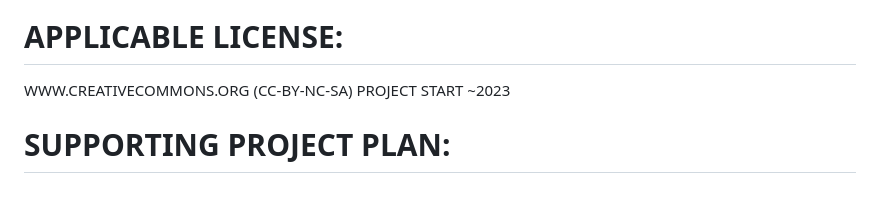
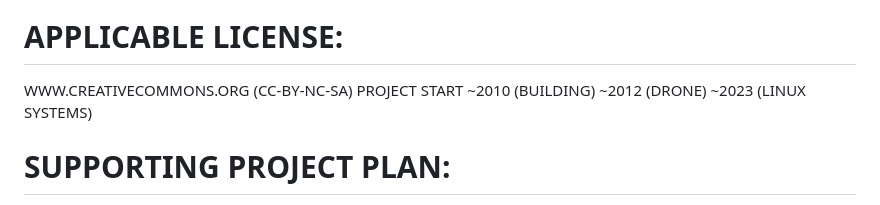
Before and after one commit to 300x3/ALWAYSON, a Markdown page: README.md, the part around the change. Drawn GitHub-style.

```diff
--- a/README.md
+++ b/README.md
@@ -3,7 +3,7 @@
 
 # APPLICABLE LICENSE:
 WWW.CREATIVECOMMONS.ORG (CC-BY-NC-SA)
-PROJECT START ~2023
+PROJECT START ~2010 (BUILDING) ~2012 (DRONE) ~2023 (LINUX SYSTEMS)
 # SUPPORTING PROJECT PLAN:
 https://archive.org/details/@scott_widmann
 # CURRENT PROJECT WEBSITE:
```
